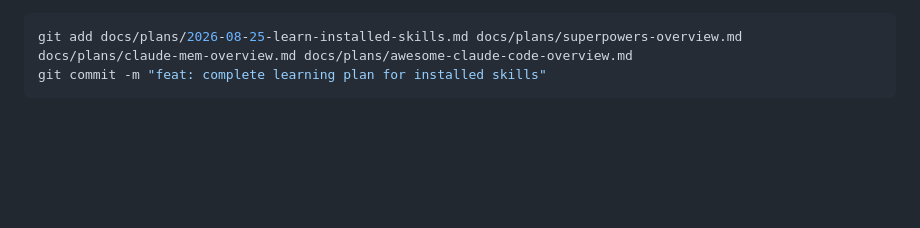
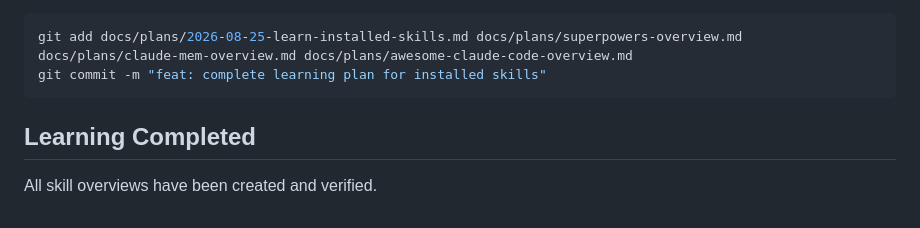
Before and after one commit to 1ravikafle-glitch/ElfakGISProStudio, a Markdown page: docs/plans/2026-08-25-learn-installed-skills.md, the part around the change. Rendered like a GitHub page; blank space fills up the shorter version.

Commit message:
feat: complete learning plan for installed skills

````diff
--- a/docs/plans/2026-08-25-learn-installed-skills.md
+++ b/docs/plans/2026-08-25-learn-installed-skills.md
@@ -396,3 +396,6 @@ Expected: Zero exit code
 git add docs/plans/2026-08-25-learn-installed-skills.md docs/plans/superpowers-overview.md docs/plans/claude-mem-overview.md docs/plans/awesome-claude-code-overview.md
 git commit -m "feat: complete learning plan for installed skills"
 ```
+## Learning Completed
+
+All skill overviews have been created and verified.
````
